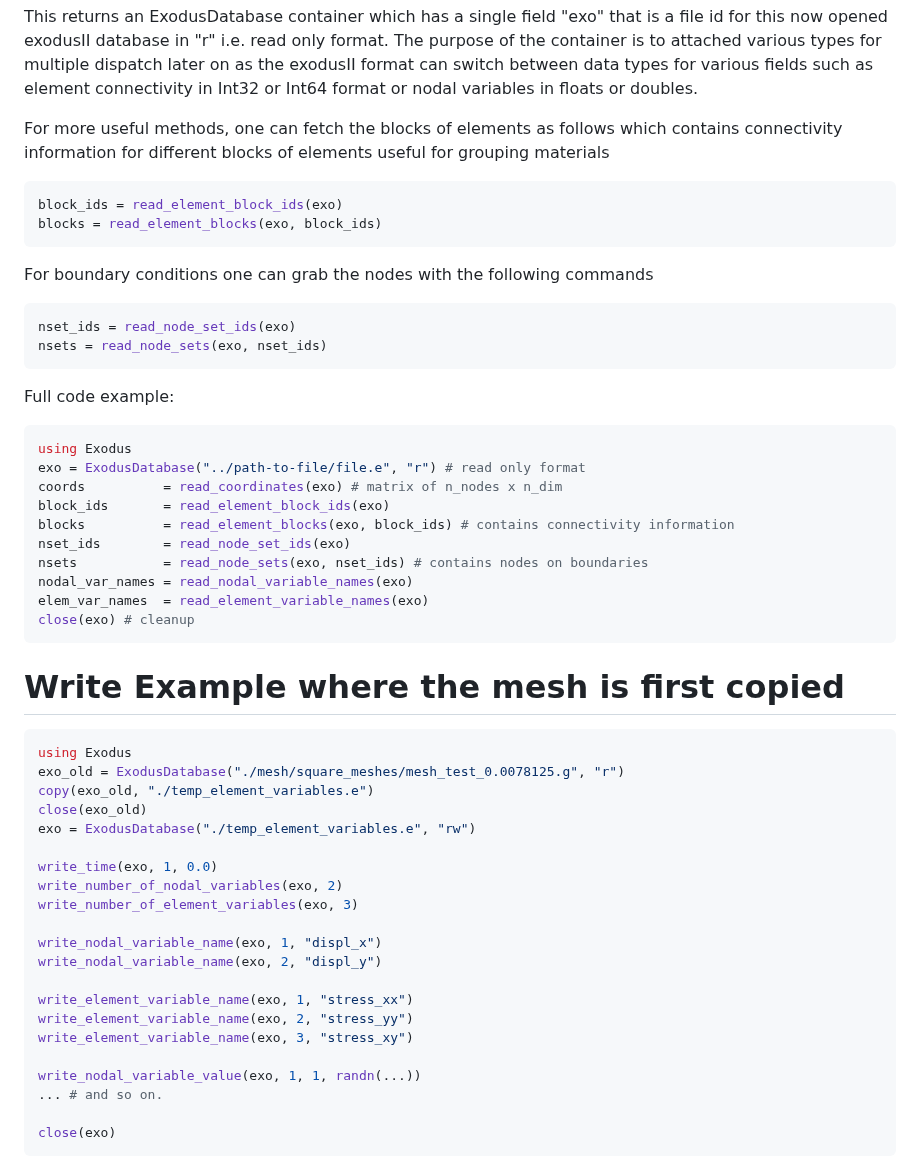
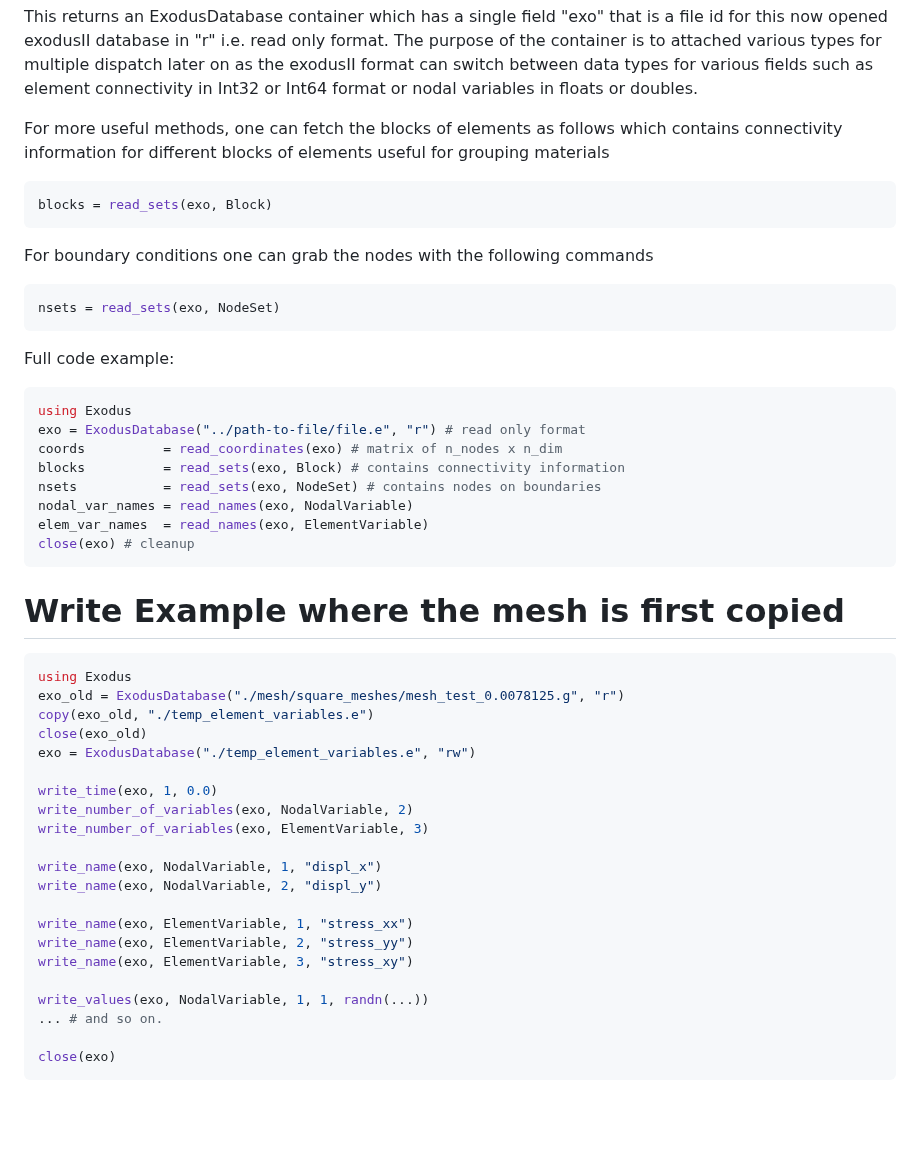
Before and after one commit to cmhamel/Exodus.jl, a Markdown page: README.md, the part around one of its changes. Drawn GitHub-style; blank space fills up the shorter version.

````diff
--- a/README.md
+++ b/README.md
@@ -28,13 +28,11 @@ This returns an ExodusDatabase container which has a single field "exo" that is
 
 For more useful methods, one can fetch the blocks of elements as follows which contains connectivity information for different blocks of elements useful for grouping materials
 ```julia
-block_ids = read_element_block_ids(exo)
-blocks = read_element_blocks(exo, block_ids)
+blocks = read_sets(exo, Block)
 ```
 For boundary conditions one can grab the nodes with the following commands
 ```julia
-nset_ids = read_node_set_ids(exo)
-nsets = read_node_sets(exo, nset_ids)
+nsets = read_sets(exo, NodeSet)
 ```
 
 Full code example:
@@ -42,12 +40,10 @@ Full code example:
 using Exodus
 exo = ExodusDatabase("../path-to-file/file.e", "r") # read only format
 coords          = read_coordinates(exo) # matrix of n_nodes x n_dim
-block_ids       = read_element_block_ids(exo)
-blocks          = read_element_blocks(exo, block_ids) # contains connectivity information
-nset_ids        = read_node_set_ids(exo)
-nsets           = read_node_sets(exo, nset_ids) # contains nodes on boundaries
-nodal_var_names = read_nodal_variable_names(exo)
-elem_var_names  = read_element_variable_names(exo)
+blocks          = read_sets(exo, Block) # contains connectivity information
+nsets           = read_sets(exo, NodeSet) # contains nodes on boundaries
+nodal_var_names = read_names(exo, NodalVariable)
+elem_var_names  = read_names(exo, ElementVariable)
 close(exo) # cleanup
 ```
 
@@ -60,17 +56,17 @@ close(exo_old)
 exo = ExodusDatabase("./temp_element_variables.e", "rw")
 
 write_time(exo, 1, 0.0)
-write_number_of_nodal_variables(exo, 2)
-write_number_of_element_variables(exo, 3)
+write_number_of_variables(exo, NodalVariable, 2)
+write_number_of_variables(exo, ElementVariable, 3)
 
-write_nodal_variable_name(exo, 1, "displ_x")
-write_nodal_variable_name(exo, 2, "displ_y")
+write_name(exo, NodalVariable, 1, "displ_x")
+write_name(exo, NodalVariable, 2, "displ_y")
 
-write_element_variable_name(exo, 1, "stress_xx")
-write_element_variable_name(exo, 2, "stress_yy")
-write_element_variable_name(exo, 3, "stress_xy")
+write_name(exo, ElementVariable, 1, "stress_xx")
+write_name(exo, ElementVariable, 2, "stress_yy")
+write_name(exo, ElementVariable, 3, "stress_xy")
 
-write_nodal_variable_value(exo, 1, 1, randn(...))
+write_values(exo, NodalVariable, 1, 1, randn(...))
 ... # and so on.
 
 close(exo)
````
Also changed, not shown: other parts of README.md (+0 -70 lines).
